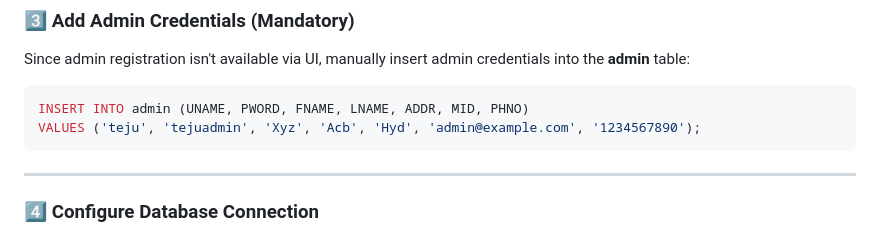
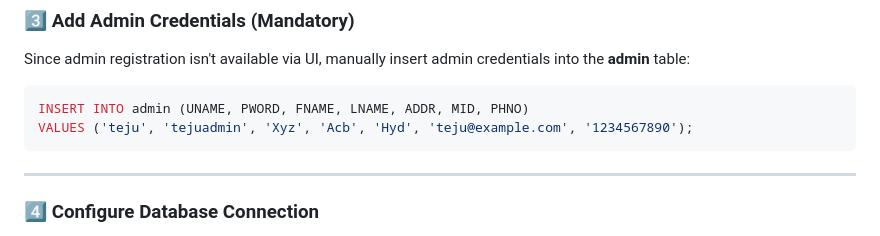
Before and after one commit to liferacer07/Online-Electronic-Store, a Markdown page: README.md, the part around the change. GitHub-like rendering.

````diff
--- a/README.md
+++ b/README.md
@@ -92,7 +92,7 @@ CREATE TABLE customer (
 Since admin registration isn't available via UI, manually insert admin credentials into the **admin** table:
 ```sql
 INSERT INTO admin (UNAME, PWORD, FNAME, LNAME, ADDR, MID, PHNO)
-VALUES ('teju', 'tejuadmin', 'Xyz', 'Acb', 'Hyd', 'admin@example.com', '1234567890');
+VALUES ('teju', 'tejuadmin', 'Xyz', 'Acb', 'Hyd', 'teju@example.com', '1234567890');
 ```
 
 ---
````
